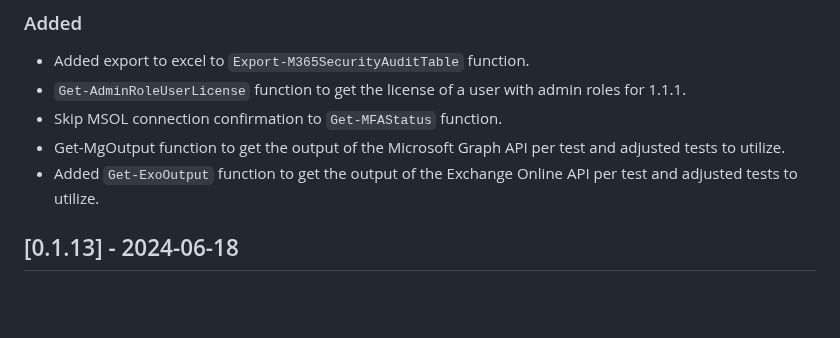
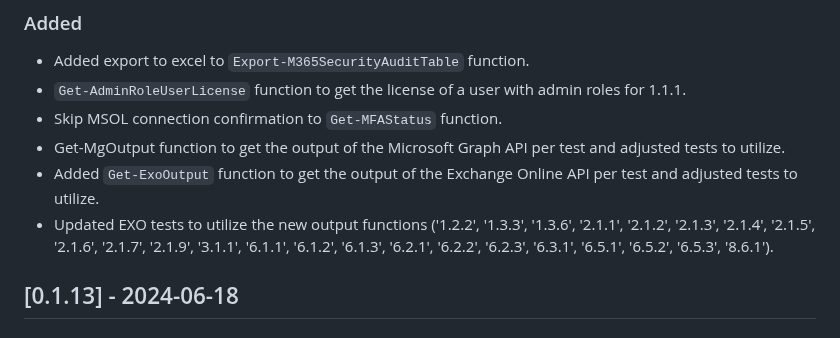
Before and after one commit to CriticalSolutionsNetwork/M365FoundationsCISReport, a Markdown page: CHANGELOG.md, the part around the change. Drawn GitHub-style; blank space fills up the shorter version.

Commit message:
docs: Update CHANGELOG

```diff
--- a/CHANGELOG.md
+++ b/CHANGELOG.md
@@ -17,6 +17,7 @@ The format is based on and uses the types of changes according to [Keep a Change
 - Skip MSOL connection confirmation to `Get-MFAStatus` function.
 - Get-MgOutput function to get the output of the Microsoft Graph API per test and adjusted tests to utilize.
 - Added `Get-ExoOutput` function to get the output of the Exchange Online API per test and adjusted tests to utilize.
+- Updated EXO tests to utilize the new output functions ('1.2.2', '1.3.3', '1.3.6', '2.1.1', '2.1.2', '2.1.3', '2.1.4', '2.1.5', '2.1.6', '2.1.7', '2.1.9', '3.1.1', '6.1.1', '6.1.2', '6.1.3', '6.2.1', '6.2.2', '6.2.3', '6.3.1', '6.5.1', '6.5.2', '6.5.3', '8.6.1').
 
 ## [0.1.13] - 2024-06-18
 
```
